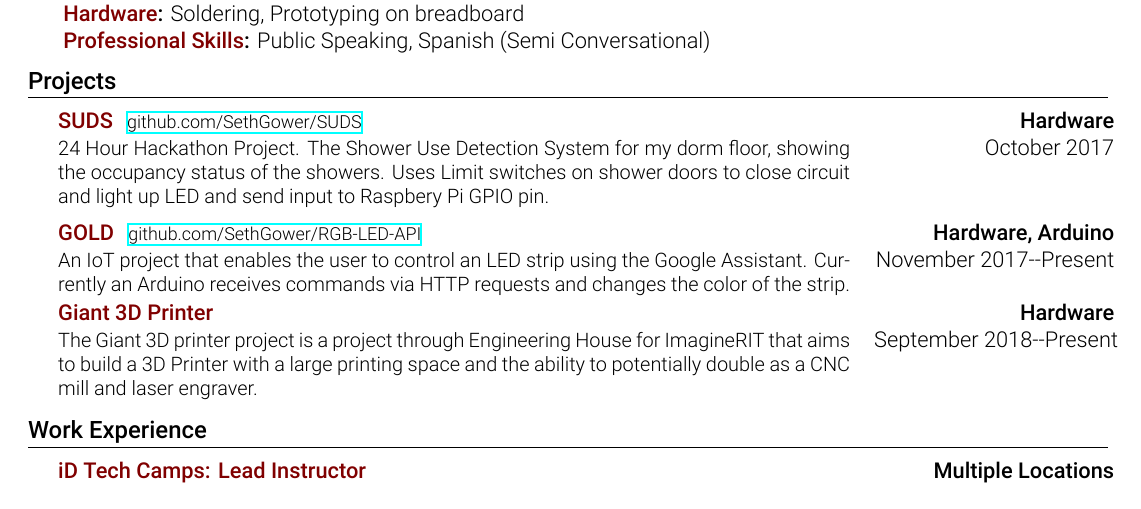
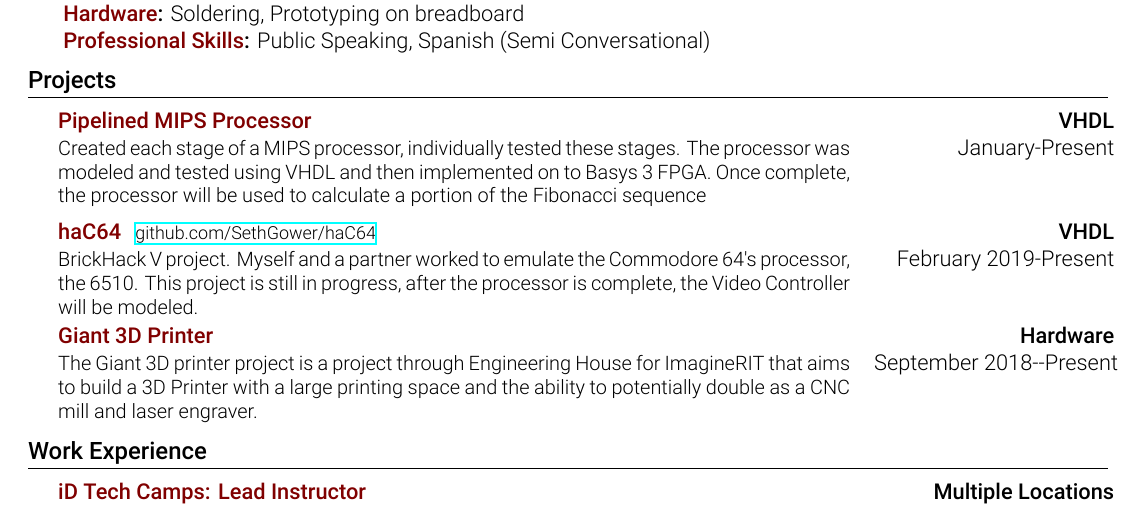
Before and after one commit to atticusrussell/Resume, a LaTeX document (SethGower.tex): part of the page, cut so that both start at the same text. Compiled offline with XeLaTeX.

Commit message:
adds haC64 and dsd2 project

```diff
--- a/SethGower.tex
+++ b/SethGower.tex
@@ -137,13 +137,28 @@
         %-------PROJECTS------------
             \section{Projects}
                 \resumeSubHeadingListStart
-                    \resumeSubsection[github.com/SethGower/SUDS]
-                        {SUDS}{Hardware}
-                        {24 Hour Hackathon Project. The Shower Use Detection System for my dorm floor, showing the occupancy status of the showers. Uses Limit switches on shower doors to close circuit and light up LED and send input to Raspbery Pi GPIO pin.}{October 2017}
+                    %\resumeSubsection[github.com/SethGower/SUDS]
+                    %    {SUDS}{Hardware}
+                    %    {24 Hour Hackathon Project. The Shower Use Detection System for my dorm floor, showing the occupancy status of the showers. Uses Limit switches on shower doors to close circuit and light up LED and send input to Raspbery Pi GPIO pin.}{October 2017}
+                    \resumeSubsection
+                        {Pipelined MIPS Processor}{VHDL}
+                        {Created each stage of a MIPS processor, individually
+                        tested these stages. The processor was modeled and
+                        tested using VHDL and then implemented on to Basys 3
+                        FPGA. Once complete, the processor will be used to
+                        calculate a portion of the Fibonacci
+                        sequence}{January-Present}
 					\vspace{.1cm}
-                    \resumeSubsection[github.com/SethGower/RGB-LED-API]
-                        {GOLD}{Hardware, Arduino}
-                        {An IoT project that enables the user to control an LED strip using the Google Assistant. Currently an Arduino receives commands via HTTP requests and changes the color of the strip.}{November 2017--Present}
+                    \resumeSubsection[github.com/SethGower/haC64]
+                        {haC64}{VHDL}
+                        {BrickHack V project. Myself and a partner worked to
+                        emulate the Commodore 64's processor, the 6510. This
+                        project is still in progress, after the processor is
+                        complete, the Video Controller will be modeled.}{February
+                        2019-Present}
+%                    \resumeSubsection[github.com/SethGower/RGB-LED-API]
+%                        {GOLD}{Hardware, Arduino}
+%                        {An IoT project that enables the user to control an LED strip using the Google Assistant. Currently an Arduino receives commands via HTTP requests and changes the color of the strip.}{November 2017--Present}
                     \resumeSubsection
                     {Giant 3D Printer}{Hardware}
                     {The Giant 3D printer project is a project through Engineering House for ImagineRIT that aims to build a 3D Printer with a large printing space and the ability to potentially double as a CNC mill and laser engraver.}{September 2018--Present}
```
Also changed, not shown: SethGower.pdf.
